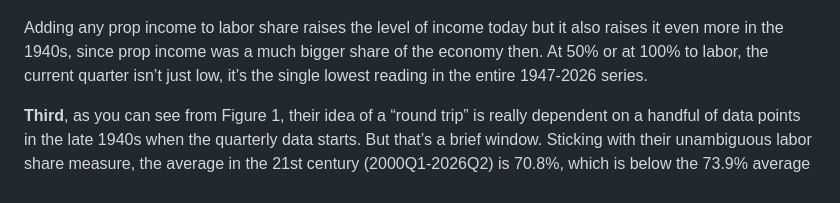
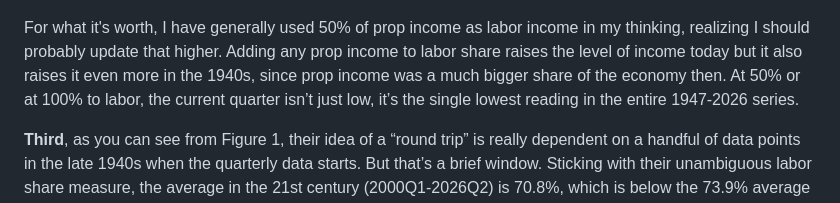
Before and after one commit to mtkonczal/blogs_2026_09_labor_share_tax_foundation, a Markdown page: labor_share_pushback.md, the part around the change. GitHub-like rendering.

```diff
--- a/labor_share_pushback.md
+++ b/labor_share_pushback.md
@@ -28,7 +28,7 @@ After being stable in the 1950s through 1990s, it fell, and fell again over the
 
 ![Figure 2. Their measure with 0%, 50%, and 100% of proprietors' income counted as labor](output/figures/f11_proprietor_0_50_100_quarterly.png)
 
-Adding any prop income to labor share raises the level of income today but it also raises it even more in the 1940s, since prop income was a much bigger share of the economy then. At 50% or at 100% to labor, the current quarter isn’t just low, it’s the single lowest reading in the entire 1947-2026 series.
+For what it's worth, I have generally used 50% of prop income as labor income in my thinking, realizing I should probably update that higher. Adding any prop income to labor share raises the level of income today but it also raises it even more in the 1940s, since prop income was a much bigger share of the economy then. At 50% or at 100% to labor, the current quarter isn’t just low, it’s the single lowest reading in the entire 1947-2026 series.
 
 **Third**, as you can see from Figure 1, their idea of a “round trip” is really dependent on a handful of data points in the late 1940s when the quarterly data starts. But that’s a brief window. Sticking with their unambiguous labor share measure, the average in the 21st century (2000Q1-2026Q2) is 70.8%, which is below the 73.9% average from 1950-1999. While the average is 69.2% in 1947-1949, by 1950 to 1952 it’s 71.3% and it increases fast from there.
 
```
